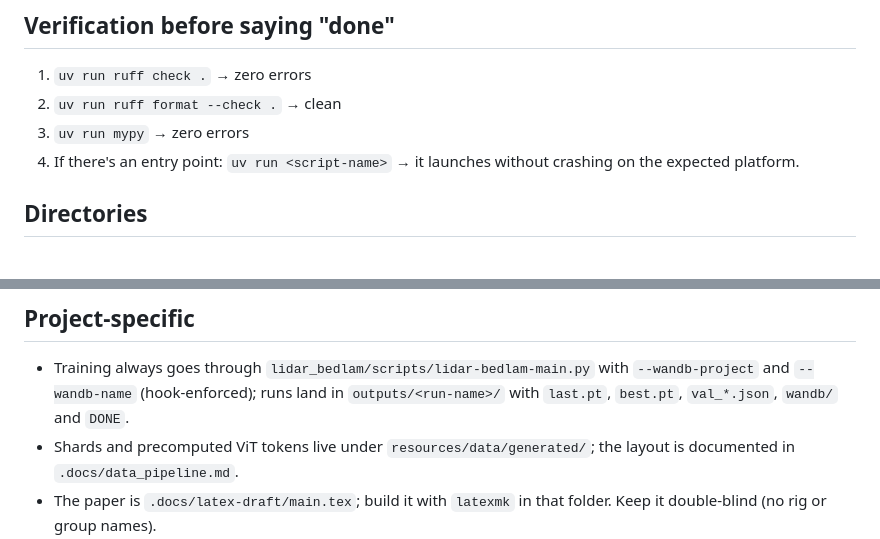
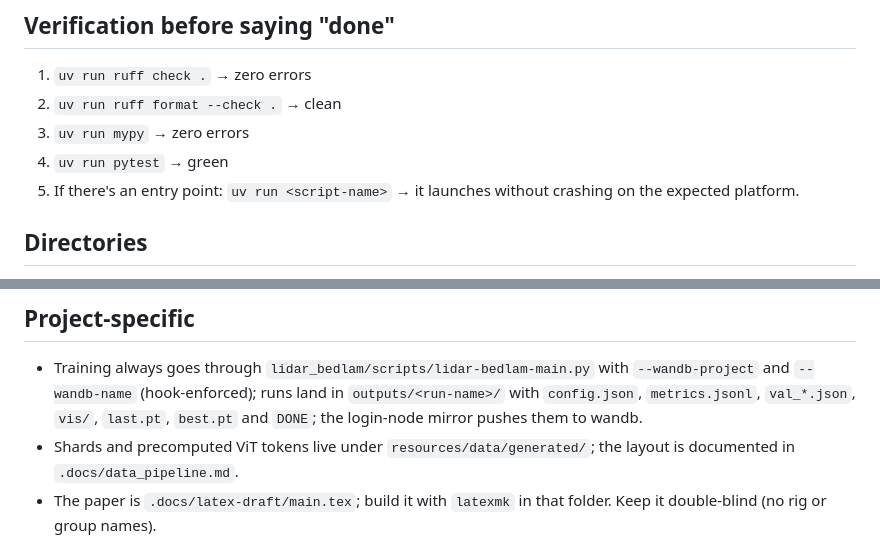
Before and after one commit to max-a-ai/lidar-bedlam, a Markdown page: instructions.md, 2 parts joined by grey strips. GitHub-like rendering.

Commit message:
docs: pytest gate and run-folder contents in instructions

```diff
--- a/instructions.md
+++ b/instructions.md
@@ -34,7 +34,8 @@ Enforce on every change.
 1. `uv run ruff check .` → zero errors
 2. `uv run ruff format --check .` → clean
 3. `uv run mypy` → zero errors
-4. If there's an entry point: `uv run <script-name>` → it launches
+4. `uv run pytest` → green
+5. If there's an entry point: `uv run <script-name>` → it launches
    without crashing on the expected platform.
 
 ## Directories
@@ -60,7 +61,8 @@ inside an HPC workspace — those filesystems are limited by inodes.
 
 - Training always goes through `lidar_bedlam/scripts/lidar-bedlam-main.py` with `--wandb-project` and
   `--wandb-name` (hook-enforced); runs land in `outputs/<run-name>/`
-  with `last.pt`, `best.pt`, `val_*.json`, `wandb/` and `DONE`.
+  with `config.json`, `metrics.jsonl`, `val_*.json`, `vis/`, `last.pt`,
+  `best.pt` and `DONE`; the login-node mirror pushes them to wandb.
 - Shards and precomputed ViT tokens live under `resources/data/generated/`; the
   layout is documented in `.docs/data_pipeline.md`.
 - The paper is `.docs/latex-draft/main.tex`; build it with `latexmk` in
```
